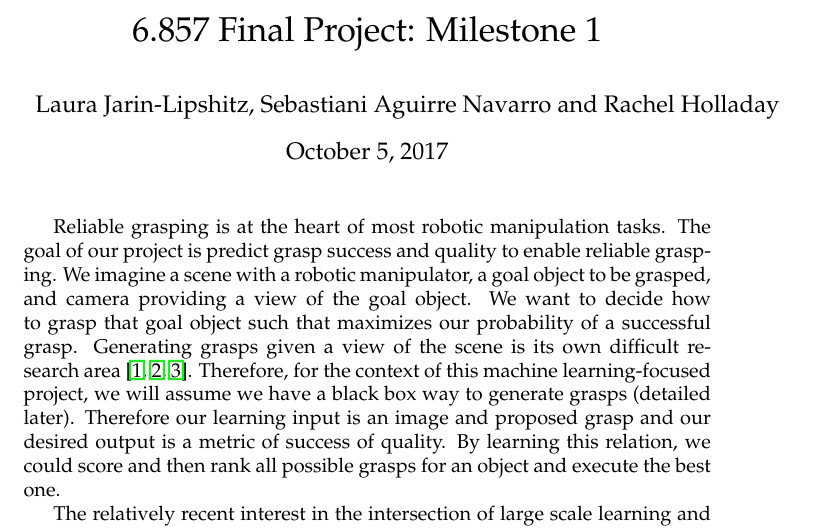
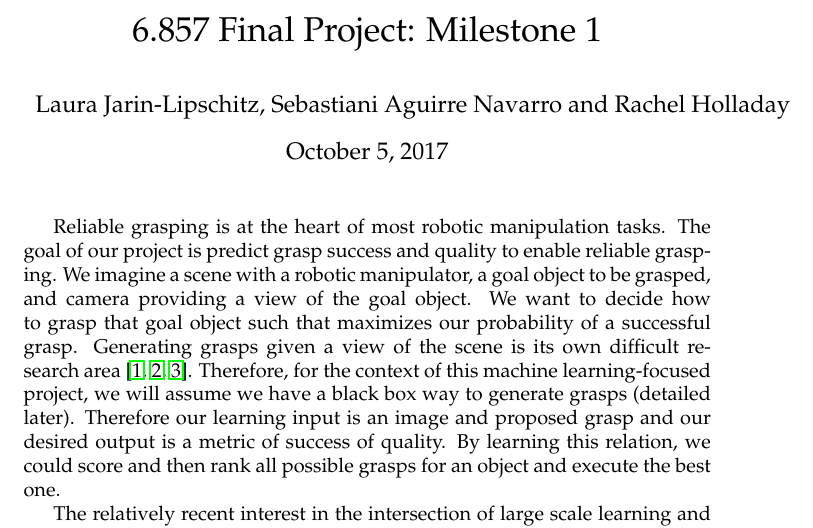
Before and after one commit to FinalProject6867/documentation, a LaTeX document (milestone1/main.tex): part of page 1 of 2, cut so that both start at the same text. Compiled offline with pdfLaTeX.

Commit message:
fix name spelling

```diff
--- a/milestone1/main.tex
+++ b/milestone1/main.tex
@@ -41,7 +41,7 @@
 
 % paper title
 \title{6.857 Final Project: Milestone 1}
-\author{Laura Jarin-Lipshitz, Sebastiani Aguirre Navarro and Rachel Holladay}
+\author{Laura Jarin-Lipschitz, Sebastiani Aguirre Navarro and Rachel Holladay}
 \maketitle
 
 Reliable grasping is at the heart of most robotic manipulation tasks.
```
Also changed, not shown: milestone1/main.pdf.
